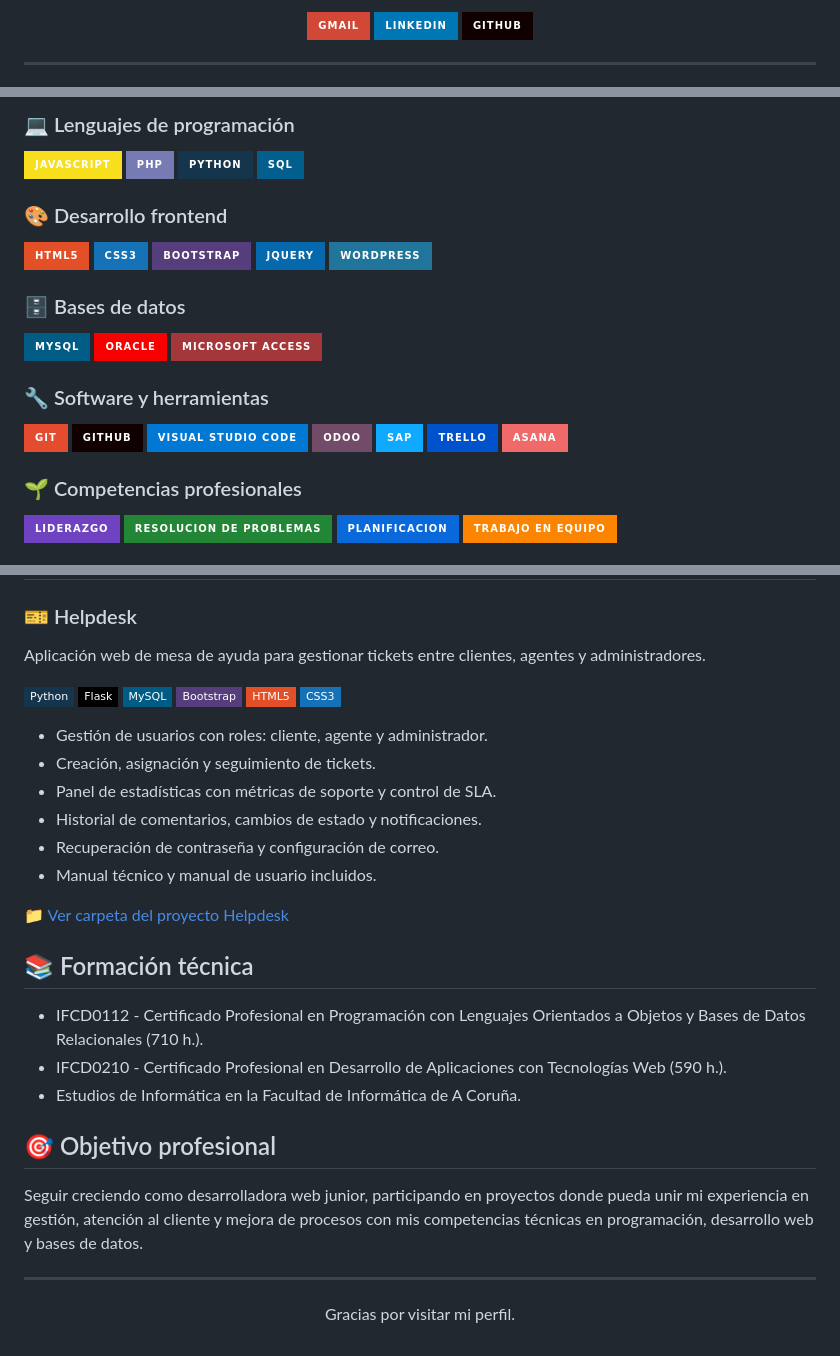
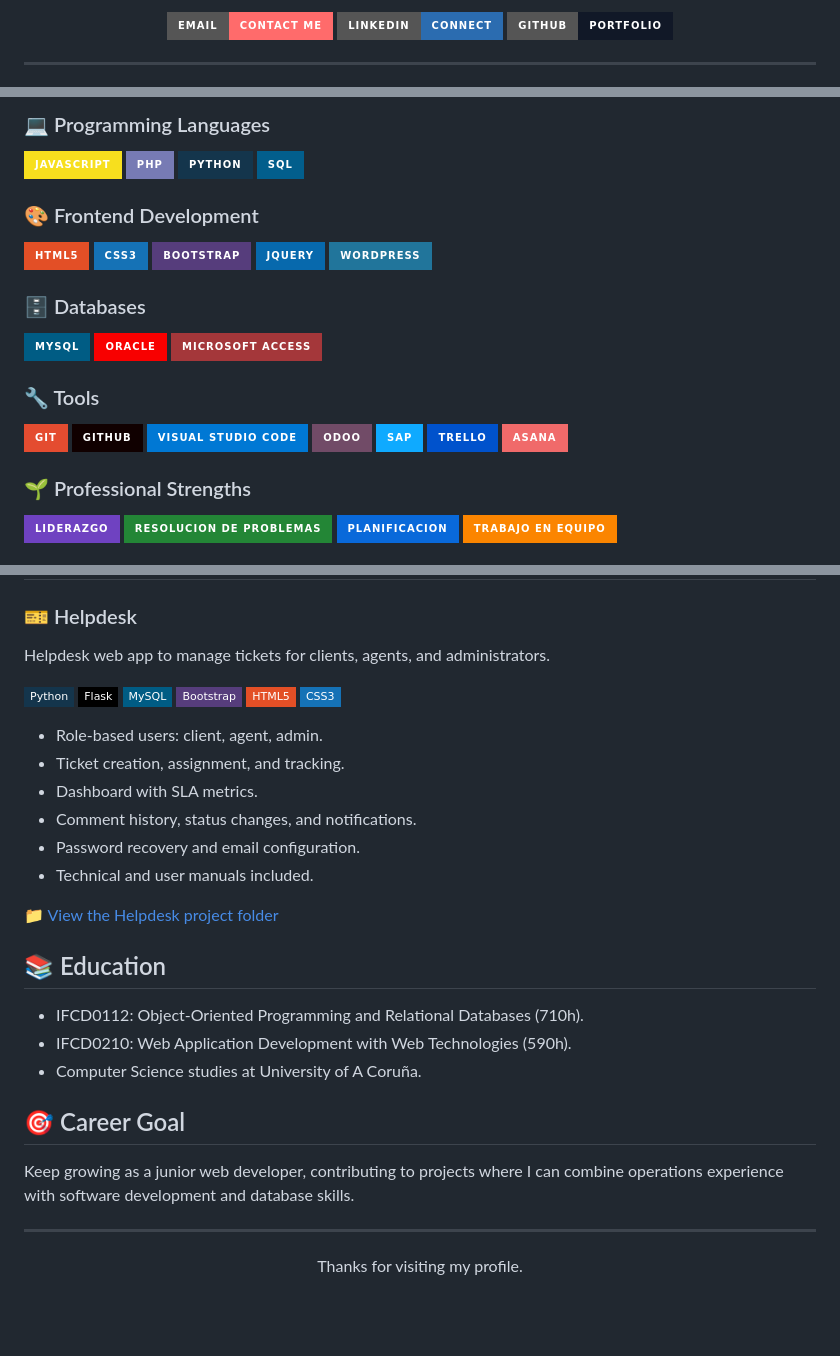
Before and after one commit to beapatinoalende/beapatinoalende, a Markdown page: README.md, 3 parts joined by grey strips. GitHub-like rendering; badges without logos; blank space fills up the shorter version.

```diff
--- a/README.md
+++ b/README.md
@@ -8,13 +12,13 @@
 
 <p align="center">
   <a href="mailto:beapatinoalende@gmail.com">
-    <img src="https://img.shields.io/badge/Gmail-D14836?style=for-the-badge&logo=gmail&logoColor=white" alt="Gmail" />
+    <img src="https://img.shields.io/badge/Email-Contact%20Me-ff6b6b?style=for-the-badge&logo=gmail&logoColor=white" alt="Email" />
   </a>
   <a href="https://www.linkedin.com/in/beatriz-patiño-alende">
-    <img src="https://img.shields.io/badge/LinkedIn-0077B5?style=for-the-badge&logo=linkedin&logoColor=white" alt="LinkedIn" />
+    <img src="https://img.shields.io/badge/LinkedIn-Connect-2b6cb0?style=for-the-badge&logo=linkedin&logoColor=white" alt="LinkedIn" />
   </a>
   <a href="https://github.com/beapatinoalende">
-    <img src="https://img.shields.io/badge/GitHub-100000?style=for-the-badge&logo=github&logoColor=white" alt="GitHub" />
+    <img src="https://img.shields.io/badge/GitHub-Portfolio-111827?style=for-the-badge&logo=github&logoColor=white" alt="GitHub" />
   </a>
 </p>
 
@@ -44,12 +49,12 @@
 
-### 💻 Lenguajes de programación
+### 💻 Programming Languages
 
 ![JavaScript](https://img.shields.io/badge/JavaScript-F7DF1E?style=for-the-badge&logo=javascript&logoColor=black)
 ![PHP](https://img.shields.io/badge/PHP-777BB4?style=for-the-badge&logo=php&logoColor=white)
 ![Python](https://img.shields.io/badge/Python-14354C?style=for-the-badge&logo=python&logoColor=white)
 ![SQL](https://img.shields.io/badge/SQL-025E8C?style=for-the-badge&logo=sqlite&logoColor=white)
 
-### 🎨 Desarrollo frontend
+### 🎨 Frontend Development
 
 ![HTML5](https://img.shields.io/badge/HTML5-E34F26?style=for-the-badge&logo=html5&logoColor=white)
 ![CSS3](https://img.shields.io/badge/CSS3-1572B6?style=for-the-badge&logo=css3&logoColor=white)
@@ -57,13 +62,13 @@
 ![jQuery](https://img.shields.io/badge/jQuery-0769AD?style=for-the-badge&logo=jquery&logoColor=white)
 ![WordPress](https://img.shields.io/badge/WordPress-21759B?style=for-the-badge&logo=wordpress&logoColor=white)
 
-### 🗄️ Bases de datos
+### 🗄️ Databases
 
 ![MySQL](https://img.shields.io/badge/MySQL-005C84?style=for-the-badge&logo=mysql&logoColor=white)
 ![Oracle](https://img.shields.io/badge/Oracle-F80000?style=for-the-badge&logo=oracle&logoColor=white)
 ![Microsoft Access](https://img.shields.io/badge/Microsoft%20Access-A4373A?style=for-the-badge&logo=microsoftaccess&logoColor=white)
 
-### 🔧 Software y herramientas
+### 🔧 Tools
 
 ![Git](https://img.shields.io/badge/Git-E44C30?style=for-the-badge&logo=git&logoColor=white)
 ![GitHub](https://img.shields.io/badge/GitHub-100000?style=for-the-badge&logo=github&logoColor=white)
@@ -73,7 +78,7 @@
 ![Trello](https://img.shields.io/badge/Trello-0052CC?style=for-the-badge&logo=trello&logoColor=white)
 ![Asana](https://img.shields.io/badge/Asana-F06A6A?style=for-the-badge&logo=asana&logoColor=white)
 
-### 🌱 Competencias profesionales
+### 🌱 Professional Strengths
 
 ![Liderazgo](https://img.shields.io/badge/Liderazgo-6F42C1?style=for-the-badge)
 ![Resolución de problemas](https://img.shields.io/badge/Resolucion%20de%20problemas-238636?style=for-the-badge)
@@ -84,7 +89,7 @@
 
 ### 🎫 Helpdesk
 
-Aplicación web de mesa de ayuda para gestionar tickets entre clientes, agentes y administradores.
+Helpdesk web app to manage tickets for clients, agents, and administrators.
 
 ![Python](https://img.shields.io/badge/Python-14354C?style=flat-square&logo=python&logoColor=white)
 ![Flask](https://img.shields.io/badge/Flask-000000?style=flat-square&logo=flask&logoColor=white)
@@ -93,27 +98,27 @@ Aplicación web de mesa de ayuda para gestionar tickets entre clientes, agentes
 ![HTML5](https://img.shields.io/badge/HTML5-E34F26?style=flat-square&logo=html5&logoColor=white)
 ![CSS3](https://img.shields.io/badge/CSS3-1572B6?style=flat-square&logo=css3&logoColor=white)
 
-- Gestión de usuarios con roles: cliente, agente y administrador.
-- Creación, asignación y seguimiento de tickets.
-- Panel de estadísticas con métricas de soporte y control de SLA.
-- Historial de comentarios, cambios de estado y notificaciones.
-- Recuperación de contraseña y configuración de correo.
-- Manual técnico y manual de usuario incluidos.
+- Role-based users: client, agent, admin.
+- Ticket creation, assignment, and tracking.
+- Dashboard with SLA metrics.
+- Comment history, status changes, and notifications.
+- Password recovery and email configuration.
+- Technical and user manuals included.
 
-📁 [Ver carpeta del proyecto Helpdesk](./Helpdesk)
+📁 [View the Helpdesk project folder](./Helpdesk)
 
-## 📚 Formación técnica
+## 📚 Education
 
-- IFCD0112 - Certificado Profesional en Programación con Lenguajes Orientados a Objetos y Bases de Datos Relacionales (710 h.).
-- IFCD0210 - Certificado Profesional en Desarrollo de Aplicaciones con Tecnologías Web (590 h.).
-- Estudios de Informática en la Facultad de Informática de A Coruña.
+- IFCD0112: Object-Oriented Programming and Relational Databases (710h).
+- IFCD0210: Web Application Development with Web Technologies (590h).
+- Computer Science studies at University of A Coruña.
 
-## 🎯 Objetivo profesional
+## 🎯 Career Goal
 
-Seguir creciendo como desarrolladora web junior, participando en proyectos donde pueda unir mi experiencia en gestión, atención al cliente y mejora de procesos con mis competencias técnicas en programación, desarrollo web y bases de datos.
+Keep growing as a junior web developer, contributing to projects where I can combine operations experience with software development and database skills.
 
 ---
 
 <p align="center">
-  Gracias por visitar mi perfil.
+  Thanks for visiting my profile.
 </p>
```
Also changed, not shown: other parts of README.md (+17 -12 lines).
